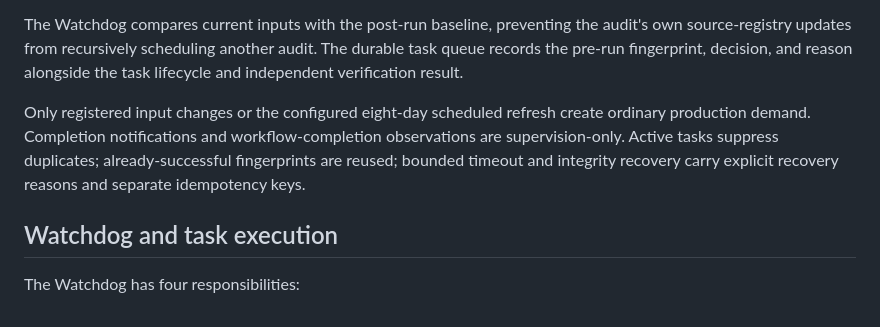
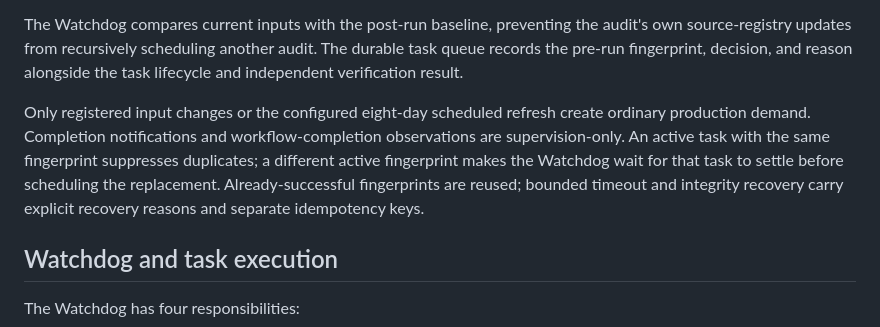
Before and after one commit to instarrys-bit/default, a Markdown page: docs/03-automation-pipeline.md, the part around the change. Drawn GitHub-style.

Commit message:
Document active-fingerprint serialization

```diff
--- a/docs/03-automation-pipeline.md
+++ b/docs/03-automation-pipeline.md
@@ -28,7 +28,7 @@ The successful audit heartbeat records three distinct fingerprints:
 
 The Watchdog compares current inputs with the post-run baseline, preventing the audit's own source-registry updates from recursively scheduling another audit. The durable task queue records the pre-run fingerprint, decision, and reason alongside the task lifecycle and independent verification result.
 
-Only registered input changes or the configured eight-day scheduled refresh create ordinary production demand. Completion notifications and workflow-completion observations are supervision-only. Active tasks suppress duplicates; already-successful fingerprints are reused; bounded timeout and integrity recovery carry explicit recovery reasons and separate idempotency keys.
+Only registered input changes or the configured eight-day scheduled refresh create ordinary production demand. Completion notifications and workflow-completion observations are supervision-only. An active task with the same fingerprint suppresses duplicates; a different active fingerprint makes the Watchdog wait for that task to settle before scheduling the replacement. Already-successful fingerprints are reused; bounded timeout and integrity recovery carry explicit recovery reasons and separate idempotency keys.
 
 ## Watchdog and task execution
 
```
